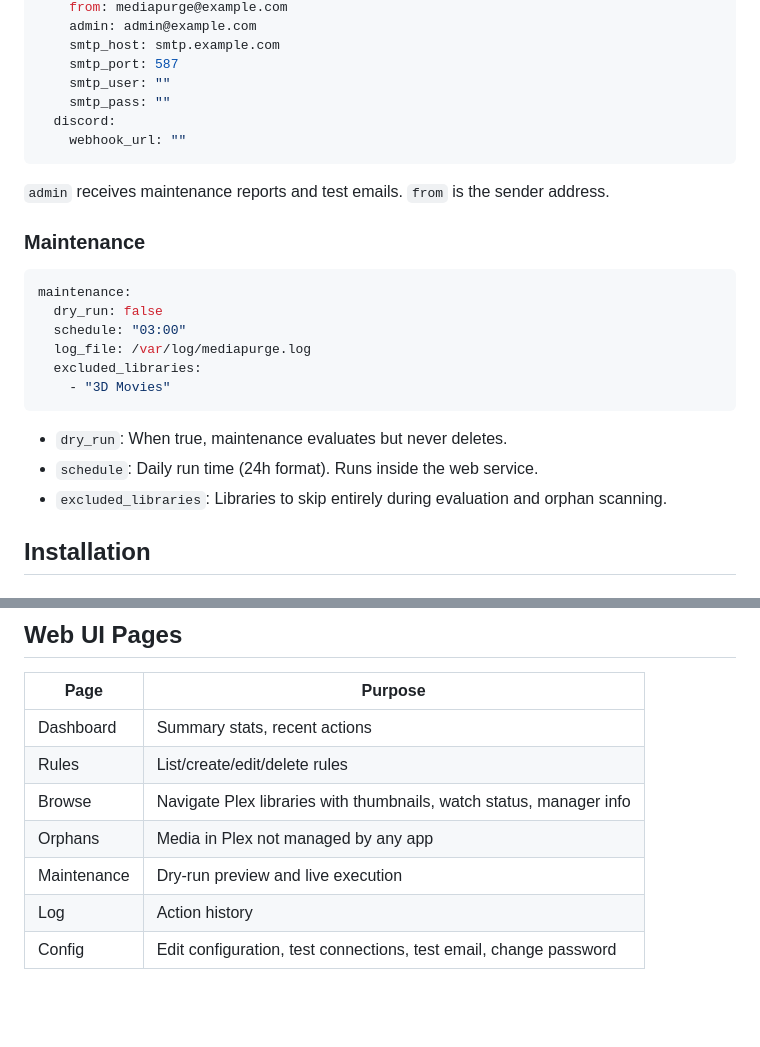
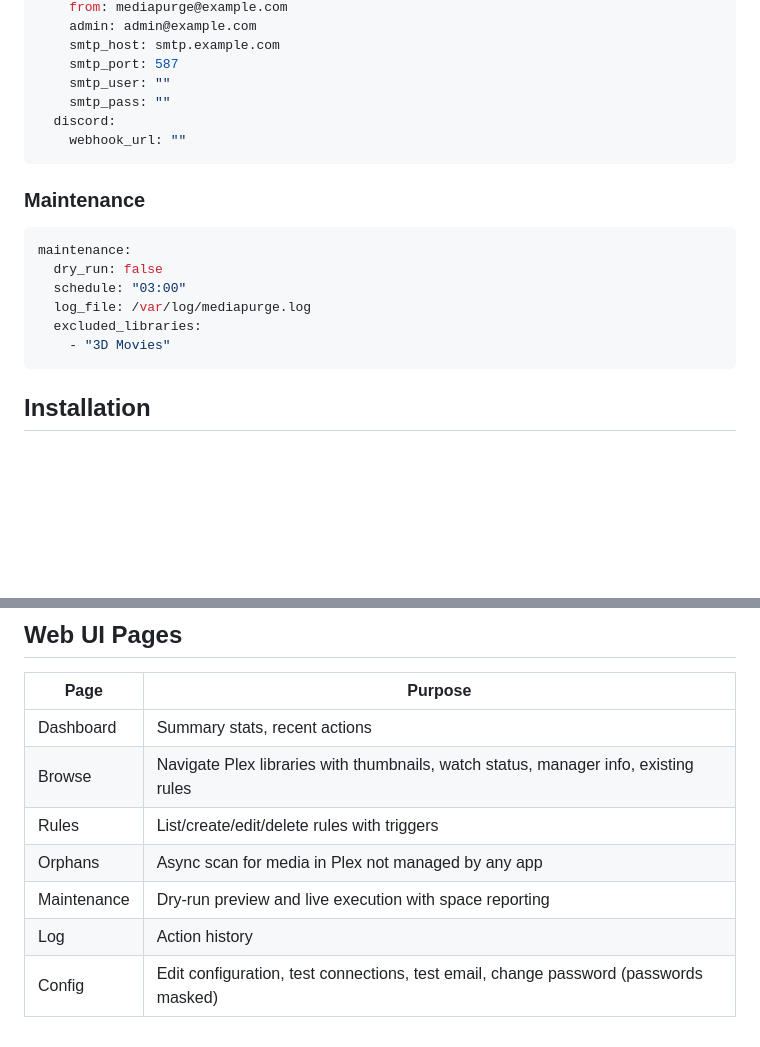
Before and after one commit to mwstowe/mediapurge, a Markdown page: README.md, 2 parts joined by grey strips. GitHub-like rendering; blank space fills up the shorter version.

````diff
--- a/README.md
+++ b/README.md
@@ -163,8 +183,6 @@ notifications:
     webhook_url: ""
 ```
 
-`admin` receives maintenance reports and test emails. `from` is the sender address.
-
 ### Maintenance
 
 ```yaml
@@ -175,10 +193,6 @@ maintenance:
   excluded_libraries:
     - "3D Movies"
 ```
-
-- `dry_run`: When true, maintenance evaluates but never deletes.
-- `schedule`: Daily run time (24h format). Runs inside the web service.
-- `excluded_libraries`: Libraries to skip entirely during evaluation and orphan scanning.
 
 ## Installation
 
@@ -253,9 +267,9 @@ sudo -u sabnzbd python3.13 -m mediapurge.maintenance
 | Page | Purpose |
 |------|---------|
 | Dashboard | Summary stats, recent actions |
-| Rules | List/create/edit/delete rules |
-| Browse | Navigate Plex libraries with thumbnails, watch status, manager info |
-| Orphans | Media in Plex not managed by any app |
-| Maintenance | Dry-run preview and live execution |
+| Browse | Navigate Plex libraries with thumbnails, watch status, manager info, existing rules |
+| Rules | List/create/edit/delete rules with triggers |
+| Orphans | Async scan for media in Plex not managed by any app |
+| Maintenance | Dry-run preview and live execution with space reporting |
 | Log | Action history |
-| Config | Edit configuration, test connections, test email, change password |
+| Config | Edit configuration, test connections, test email, change password (passwords masked) |
````
Also changed, not shown: other parts of README.md (+76 -56 lines).
